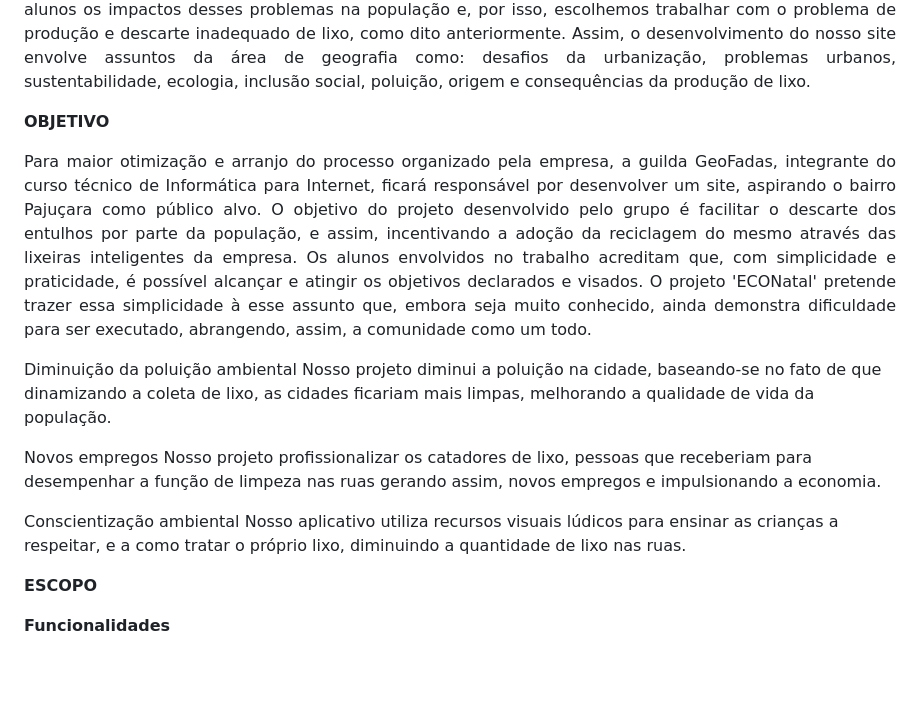
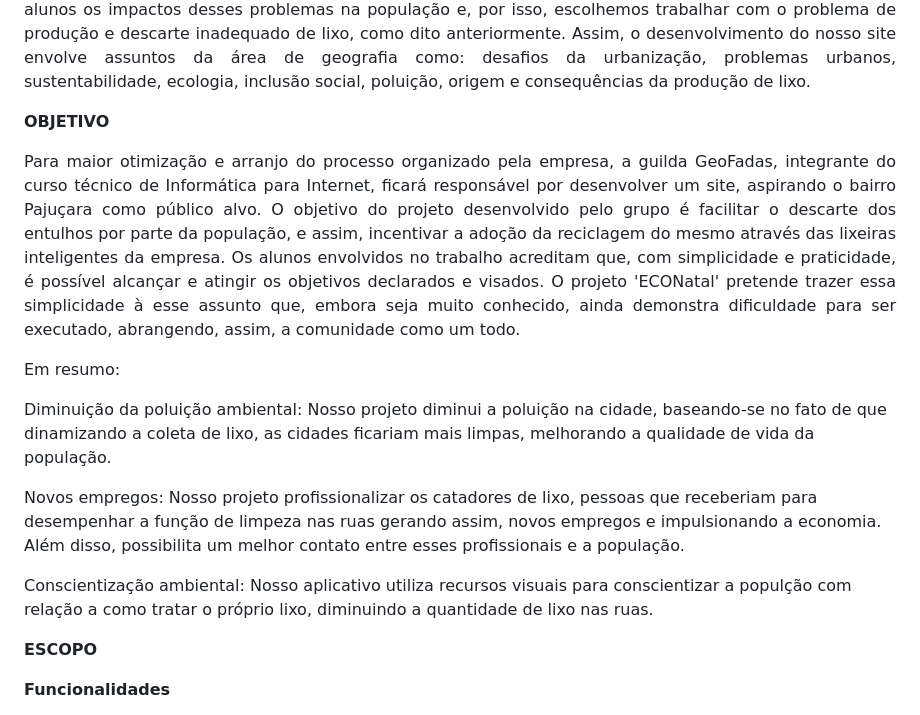
Before and after one commit to ceci869/EcoNatal, a Markdown page: README.md, the part around one of its changes. Drawn GitHub-style; blank space fills up the shorter version.

Commit message:
Adicionando modificação da estrutura do texto e informações no tópico de objetivo no README.md

```diff
--- a/README.md
+++ b/README.md
@@ -10,16 +10,11 @@
 
 **OBJETIVO**
 
-<p align="justify">Para maior otimização e arranjo do processo organizado pela empresa, a guilda GeoFadas, integrante do curso técnico de Informática para Internet, ficará responsável por desenvolver um site, aspirando o bairro Pajuçara como público alvo. O objetivo do projeto desenvolvido pelo grupo é facilitar o descarte dos entulhos por parte da população, e assim, incentivando a adoção da reciclagem do mesmo através das lixeiras inteligentes da empresa. Os alunos envolvidos no trabalho acreditam que, com simplicidade e praticidade, é possível alcançar e atingir os objetivos declarados e visados. O projeto 'ECONatal' pretende trazer essa simplicidade à esse assunto que, embora seja muito conhecido, ainda demonstra dificuldade para ser executado, abrangendo, assim, a comunidade como um todo.</p>
-
-<p>Diminuição da poluição ambiental
-Nosso projeto diminui a poluição na cidade, baseando-se no fato de que dinamizando a coleta de lixo, as cidades ficariam mais limpas, melhorando a qualidade de vida da população.
-
-Novos empregos
-Nosso projeto profissionalizar os catadores de lixo, pessoas que receberiam para desempenhar a função de limpeza nas ruas gerando assim, novos empregos e impulsionando a economia.
-
-Conscientização ambiental
-Nosso aplicativo utiliza recursos visuais lúdicos para ensinar as crianças a respeitar, e a como tratar o próprio lixo, diminuindo a quantidade de lixo nas ruas.</p>
+<p align="justify">Para maior otimização e arranjo do processo organizado pela empresa, a guilda GeoFadas, integrante do curso técnico de Informática para Internet, ficará responsável por desenvolver um site, aspirando o bairro Pajuçara como público alvo. O objetivo do projeto desenvolvido pelo grupo é facilitar o descarte dos entulhos por parte da população, e assim, incentivar a adoção da reciclagem do mesmo através das lixeiras inteligentes da empresa. Os alunos envolvidos no trabalho acreditam que, com simplicidade e praticidade, é possível alcançar e atingir os objetivos declarados e visados. O projeto 'ECONatal' pretende trazer essa simplicidade à esse assunto que, embora seja muito conhecido, ainda demonstra dificuldade para ser executado, abrangendo, assim, a comunidade como um todo.</p>
+<p>Em resumo: </p>
+<p>Diminuição da poluição ambiental: Nosso projeto diminui a poluição na cidade, baseando-se no fato de que dinamizando a coleta de lixo, as cidades ficariam mais limpas, melhorando a qualidade de vida da população.</p>
+<p>Novos empregos: Nosso projeto profissionalizar os catadores de lixo, pessoas que receberiam para desempenhar a função de limpeza nas ruas gerando assim, novos empregos e impulsionando a economia. Além disso, possibilita um melhor contato entre esses profissionais e a população.</p>
+<p>Conscientização ambiental: Nosso aplicativo utiliza recursos visuais para conscientizar a populção com relação a como tratar o próprio lixo, diminuindo a quantidade de lixo nas ruas.</p>
 
 **ESCOPO**
 
```
Also changed, not shown: other parts of README.md (+0 -1 lines).
